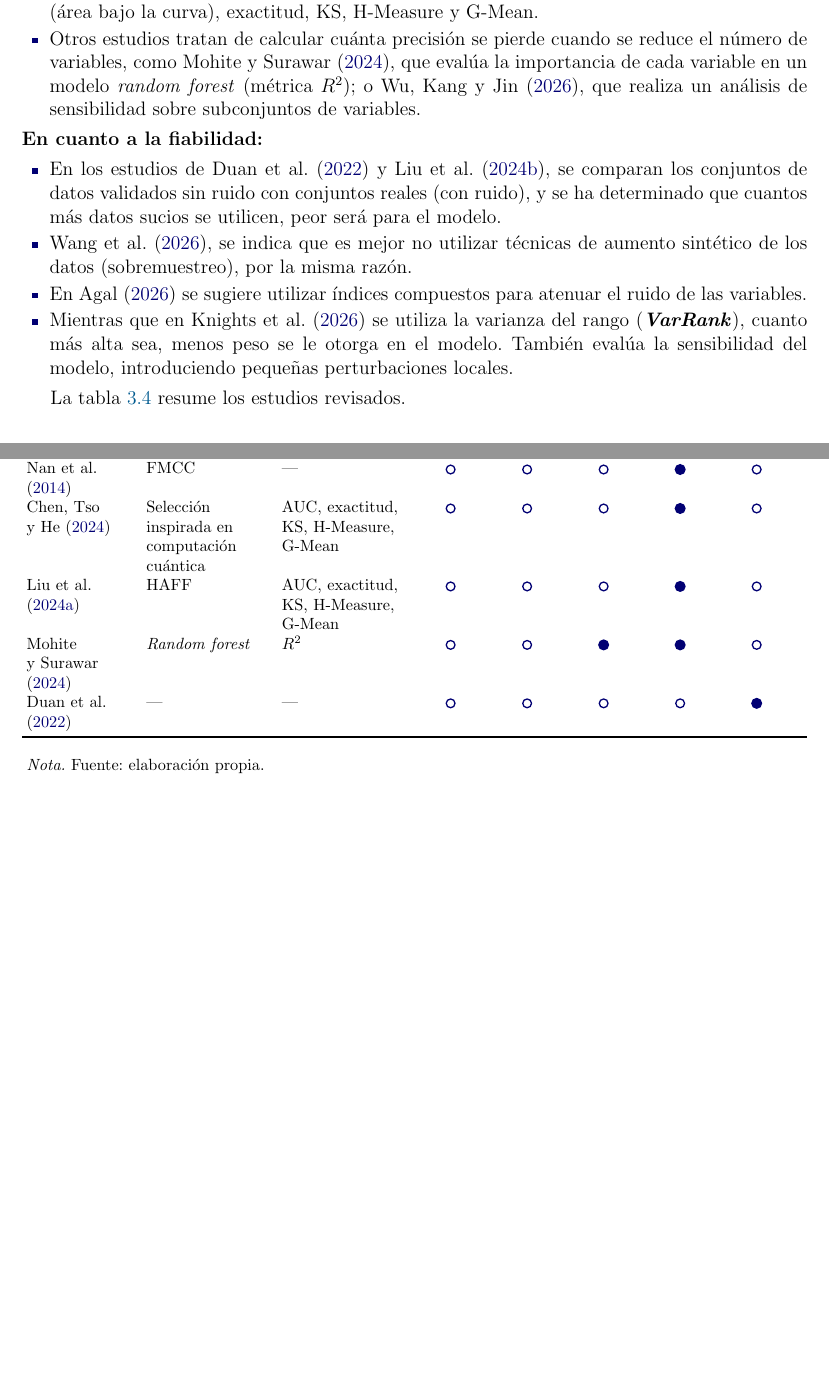
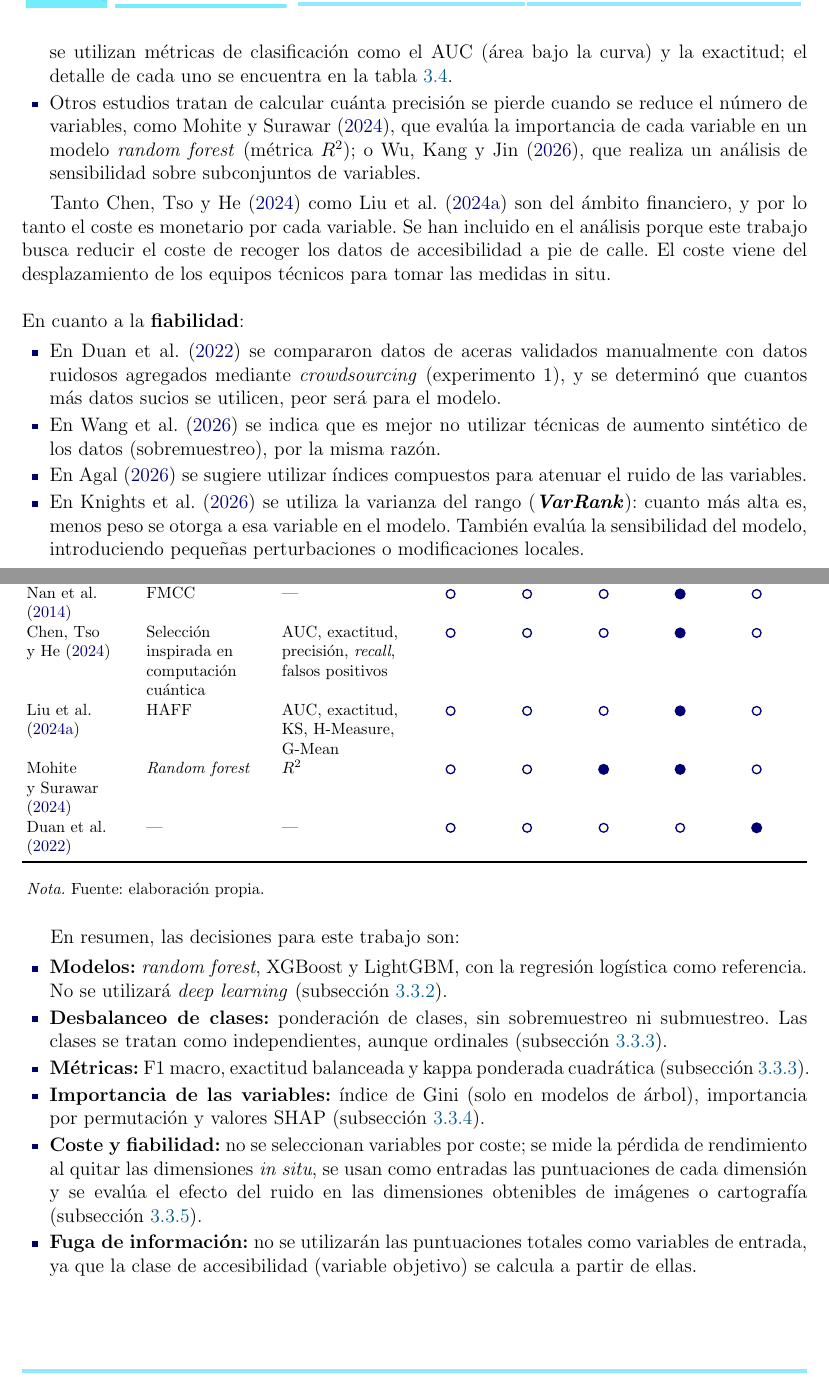
Before and after one commit to vicpari89/tfm-urban-accessibility-ml-memory, a LaTeX document (TFM_Victor_Pariente_Gonzalez.tex, which reads capitulos/03-estado-del-arte/03-estado-del-arte.tex): two parts of pages 62 and 63 of 86 before the commit and two parts of pages 62 and 64 of 87 after it, joined at a grey line, cut at the place of the change, the shorter picture padded with empty space. Compiled offline with pdfLaTeX.

Commit message:
feat: state of the art. Unbalanced cost and conclusions for tabular models.

```diff
--- a/capitulos/03-estado-del-arte/03-estado-del-arte.tex
+++ b/capitulos/03-estado-del-arte/03-estado-del-arte.tex
@@ -372,13 +370,16 @@ En este apartado se listan los estudios sobre el tratamiento de variables con ma
-  \item \textcite{chen2024cost} y \textcite{liu2024haff}, se obtiene un subconjunto de variables que se ajustan a un presupuesto máximo de manera más eficiente posible. \textcite{liu2024haff} utiliza mecanismos de atención jerárquica (\textbf{HAFF}), mientras que \textcite{chen2024cost} usa como inspiración la computación cuántica para seleccionar las variables. Métricas: AUC (área bajo la curva), exactitud, KS, H-Measure y G-Mean.
+  \item En \textcite{nan2014} se usa la técnica de clasificación sensible al coste basada en márgenes (\textit{Fast Margin-based Cost-sensitive classification}, \textbf{\glsxtrshort{FMCC}}), en la que se empieza seleccionando una característica y se van eligiendo las siguientes, la que maximice la probabilidad de acierto balanceada con el coste de adquisición, hasta que la probabilidad de acierto llega a un umbral de confianza. Es un estudio teórico del \textit{machine learning}.
+  \item En \textcite{chen2024cost} y \textcite{liu2024haff} se obtiene un subconjunto de variables que se ajustan a un presupuesto máximo de la manera más eficiente posible. \textcite{liu2024haff} utiliza mecanismos de atención jerárquica (\textbf{\glsxtrshort{HAFF}}), mientras que \textcite{chen2024cost} usa como inspiración la computación cuántica para seleccionar las variables. En ambos estudios se utilizan métricas de clasificación como el AUC (área bajo la curva) y la exactitud; el detalle de cada uno se encuentra en la tabla~\ref{tab:ml-revisados}.
   \item Otros estudios tratan de calcular cuánta precisión se pierde cuando se reduce el número de variables, como \textcite{mohite2024}, que evalúa la importancia de cada variable en un modelo \textit{random forest} (métrica $R^2$); o \textcite{wu2026}, que realiza un análisis de sensibilidad sobre subconjuntos de variables.
 \end{itemize}
 
-\noindent\textbf{En cuanto a la fiabilidad:}
+Tanto \textcite{chen2024cost} como \textcite{liu2024haff} son del ámbito financiero, y por lo tanto el coste es monetario por cada variable. Se han incluido en el análisis porque este trabajo busca reducir el coste de recoger los datos de accesibilidad a pie de calle. El coste viene del desplazamiento de los equipos técnicos para tomar las medidas in situ.
+\\
+
+\noindent En cuanto a la \textbf{fiabilidad}:
 \begin{itemize}
-  \item En los estudios de \textcite{duan2022, liu2024acc}, se comparan los conjuntos de datos validados sin ruido con conjuntos reales (con ruido), y se ha determinado que cuantos más datos sucios se utilicen, peor será para el modelo.
-  \item \textcite{wang2026}, se indica que es mejor no utilizar técnicas de aumento sintético de los datos (sobremuestreo), por la misma razón.
+  \item En \textcite{duan2022} se compararon datos de aceras validados manualmente con datos ruidosos agregados mediante \textit{crowdsourcing} (experimento 1), y se determinó que cuantos más datos sucios se utilicen, peor será para el modelo.
+  \item En \textcite{wang2026} se indica que es mejor no utilizar técnicas de aumento sintético de los datos (sobremuestreo), por la misma razón.
   \item En \textcite{agal2026} se sugiere utilizar índices compuestos para atenuar el ruido de las variables.
-  \item Mientras que en \textcite{knights2026} se utiliza la varianza del rango (\textbf{\textit{VarRank}}), cuanto más alta sea, menos peso se le otorga en el modelo. También evalúa la sensibilidad del modelo, introduciendo pequeñas perturbaciones locales.
+  \item En \textcite{knights2026} se utiliza la varianza del rango (\textbf{\textit{VarRank}}): cuanto más alta es, menos peso se otorga a esa variable en el modelo. También evalúa la sensibilidad del modelo, introduciendo pequeñas perturbaciones o modificaciones locales.
 \end{itemize}
 
-La tabla~\ref{tab:ml-revisados} resume los estudios revisados.
@@ -422,10 +449,19 @@ La tabla~\ref{tab:ml-revisados} resume los estudios revisados.
   \midrule
   \multicolumn{8}{l}{\sffamily\footnotesize\bfseries\color{uoc-azul}Variables con fiabilidad o coste desigual} \\
   \textcite{nan2014} & FMCC & — & \cumple{no} & \cumple{no} & \cumple{no} & \cumple{si} & \cumple{no} \\
-  \textcite{chen2024cost} & Selección inspirada en computación cuántica & AUC, exactitud, KS, H-Measure, G-Mean & \cumple{no} & \cumple{no} & \cumple{no} & \cumple{si} & \cumple{no} \\
+  \textcite{chen2024cost} & Selección inspirada en computación cuántica & AUC, exactitud, precisión, \textit{recall}, falsos positivos & \cumple{no} & \cumple{no} & \cumple{no} & \cumple{si} & \cumple{no} \\
   \textcite{liu2024haff} & HAFF & AUC, exactitud, KS, H-Measure, G-Mean & \cumple{no} & \cumple{no} & \cumple{no} & \cumple{si} & \cumple{no} \\
   \textcite{mohite2024} & \textit{Random forest} & $R^2$ & \cumple{no} & \cumple{no} & \cumple{si} & \cumple{si} & \cumple{no} \\
   \textcite{duan2022} & — & — & \cumple{no} & \cumple{no} & \cumple{no} & \cumple{no} & \cumple{si} \\
 \end{longtable}
 \endgroup
 
+En resumen, las decisiones para este trabajo son:
+\begin{itemize}
+  \item \textbf{Modelos:} \textit{random forest}, XGBoost y LightGBM, con la regresión logística como referencia. No se utilizará \textit{deep learning} (subsección~\ref{subsec:ml-tabular}).
+  \item \textbf{Desbalanceo de clases:} ponderación de clases, sin sobremuestreo ni submuestreo. Las clases se tratan como independientes, aunque ordinales (subsección~\ref{subsec:ml-ordinal}).
+  \item \textbf{Métricas:} F1 macro, exactitud balanceada y kappa ponderada cuadrática (subsección~\ref{subsec:ml-ordinal}).
+  \item \textbf{Importancia de las variables:} índice de Gini (solo en modelos de árbol), importancia por permutación y valores SHAP (subsección~\ref{subsec:ml-importancia}).
+  \item \textbf{Coste y fiabilidad:} no se seleccionan variables por coste; se mide la pérdida de rendimiento al quitar las dimensiones \textit{in situ}, se usan como entradas las puntuaciones de cada dimensión y se evalúa el efecto del ruido en las dimensiones obtenibles de imágenes o cartografía (subsección~\ref{subsec:ml-fiabilidad}).
+  \item \textbf{Fuga de información:} no se utilizarán las puntuaciones totales como variables de entrada, ya que la clase de accesibilidad (variable objetivo) se calcula a partir de ellas.
+\end{itemize}
```
Also changed, not shown: glosario.bib (+12 -0 lines), capitulos/03-estado-del-arte/03-estado-del-arte.tex (58 more changed lines).
